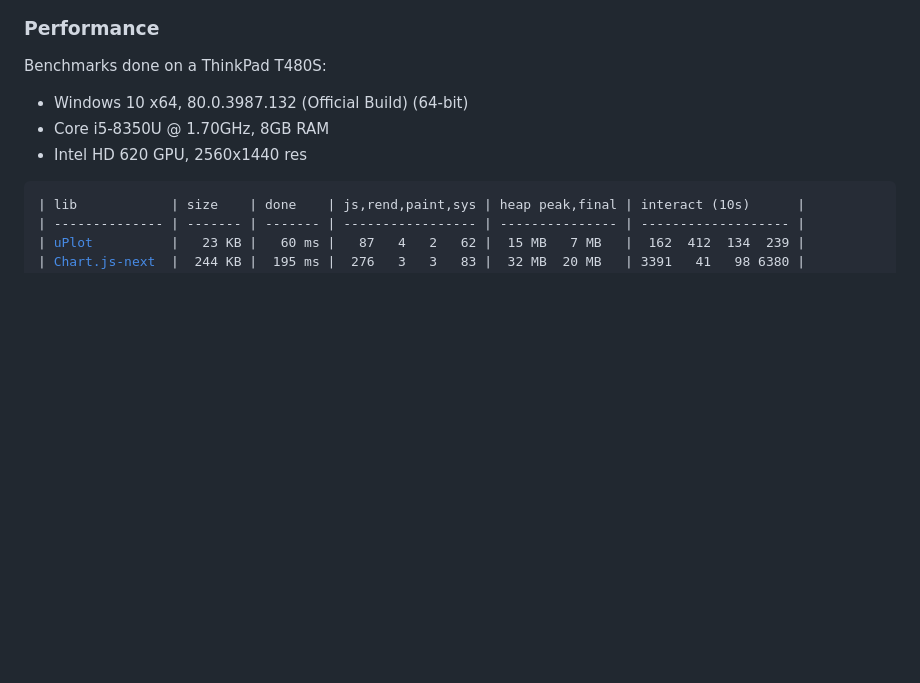
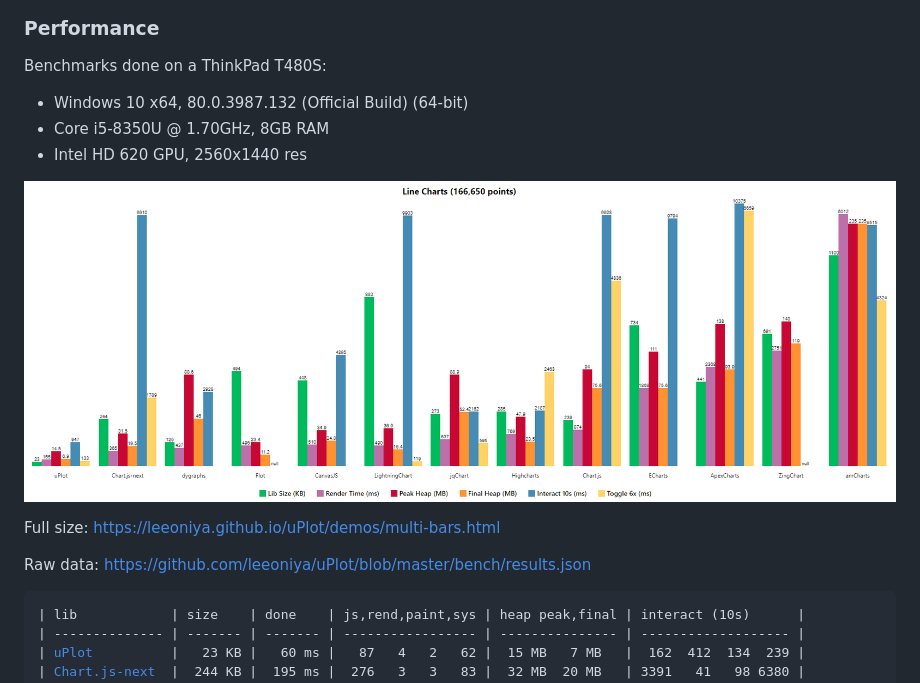
Before and after one commit to leeoniya/uPlot, a Markdown page: README.md, the part around the change. Drawn GitHub-style; pictures changed too: perf.png (added); blank space fills up the shorter version.

```diff
--- a/README.md
+++ b/README.md
@@ -53,6 +53,12 @@ Benchmarks done on a ThinkPad T480S:
 - Core i5-8350U @ 1.70GHz, 8GB RAM
 - Intel HD 620 GPU, 2560x1440 res
 
+![uPlot Performance](perf.png "uPlot Performance")
+
+Full size: https://leeoniya.github.io/uPlot/demos/multi-bars.html
+
+Raw data: https://github.com/leeoniya/uPlot/blob/master/bench/results.json
+
 <pre>
 | lib            | size    | done    | js,rend,paint,sys | heap peak,final | interact (10s)      |
 | -------------- | ------- | ------- | ----------------- | --------------- | ------------------- |
```
